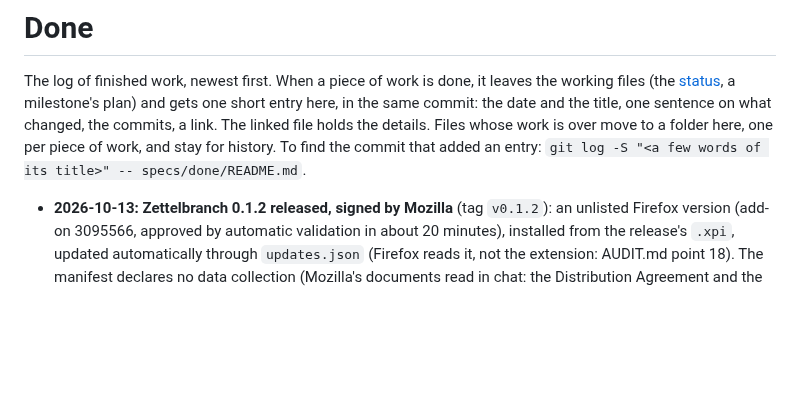
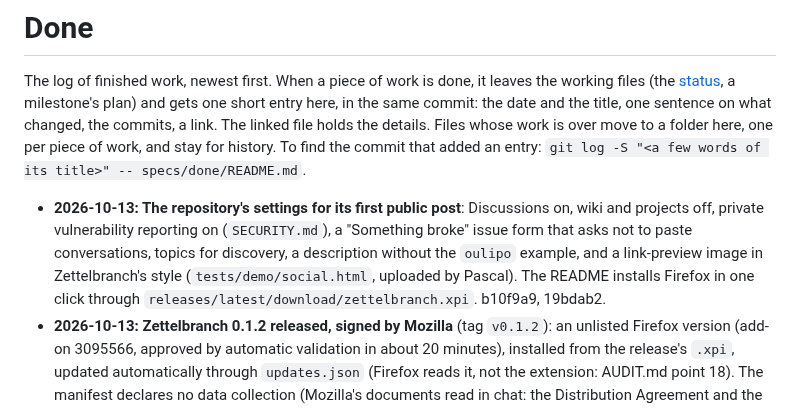
Before and after one commit to pthom/zettelbranch, a Markdown page: specs/done/README.md, the part around the change. Rendered like a GitHub page; blank space fills up the shorter version.

Commit message:
Done log: the repository's settings for its first public post

```diff
--- a/specs/done/README.md
+++ b/specs/done/README.md
@@ -2,6 +2,7 @@
 
 The log of finished work, newest first. When a piece of work is done, it leaves the working files (the [status](../zettelbranch__status.md), a milestone's plan) and gets one short entry here, in the same commit: the date and the title, one sentence on what changed, the commits, a link. The linked file holds the details. Files whose work is over move to a folder here, one per piece of work, and stay for history. To find the commit that added an entry: `git log -S "<a few words of its title>" -- specs/done/README.md`.
 
+- **2026-10-13: The repository's settings for its first public post**: Discussions on, wiki and projects off, private vulnerability reporting on (`SECURITY.md`), a "Something broke" issue form that asks not to paste conversations, topics for discovery, a description without the `oulipo` example, and a link-preview image in Zettelbranch's style (`tests/demo/social.html`, uploaded by Pascal). The README installs Firefox in one click through `releases/latest/download/zettelbranch.xpi`. b10f9a9, 19bdab2.
 - **2026-10-13: Zettelbranch 0.1.2 released, signed by Mozilla** (tag `v0.1.2`): an unlisted Firefox version (add-on 3095566, approved by automatic validation in about 20 minutes), installed from the release's `.xpi`, updated automatically through `updates.json` (Firefox reads it, not the extension: AUDIT.md point 18). The manifest declares no data collection (Mozilla's documents read in chat: the Distribution Agreement and the Add-on Policies; "none" kept, Pascal's choice). The README warns that it will break when claude.ai changes, and invites readers to audit it with their own LLM. Repository topics added for discovery.
 - **2026-10-13: Zettelbranch 0.1.1 released** (tag `v0.1.1`): renames through claude.ai's own title menu, so the open tab shows the new name at once, with the API as the fallback ([findings](milestone-1/rename-api__findings.md)); a chat opened from the panel's tree opens with the panel. Checked by Pascal in Chrome. The README rewritten around an animated demo (cursor, clicks, captions, seven steps, rendered offline from Pascal's screenshots by `tests/make-demo.mjs`) and four illustrated steps, and a user manual (`docs/MANUAL.md`, [shot list and notes](readme/readme__specs.md)). The demo as an MP4 is attached to the release.
 - **2026-10-13: Zettelbranch 0.1.0 released; Milestone 1 closed** ([plan](milestone-1/milestone-1__specs.md), [build notes](milestone-1/milestone-1__findings.md)): branch any chat from any message, a preview, the new chat filled, addresses in the titles, Claude's suggested name, the tree in the panel, the panel following the chat. Checked by Pascal in Chrome and Firefox. Tag `v0.1.0`, zip and SHA-256 sums on GitHub.
```
